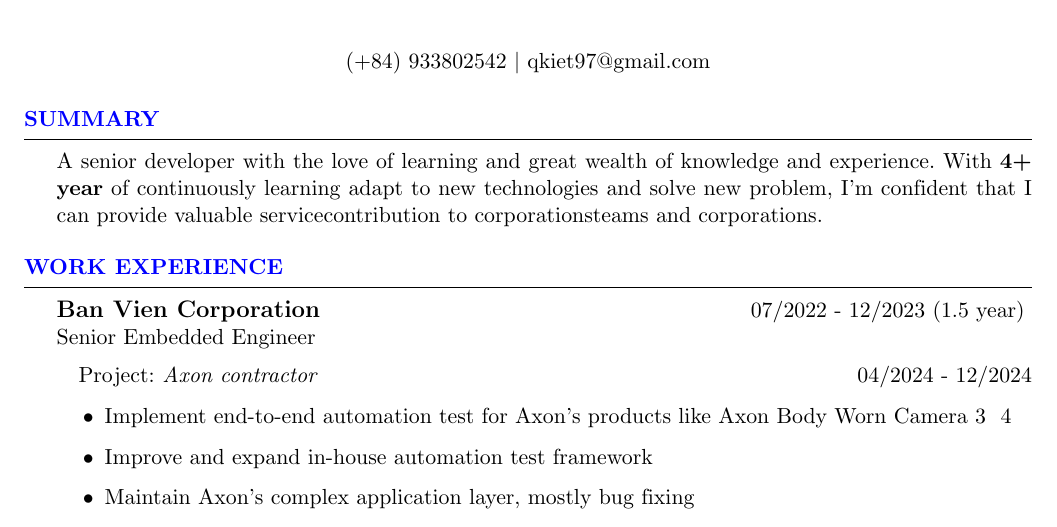
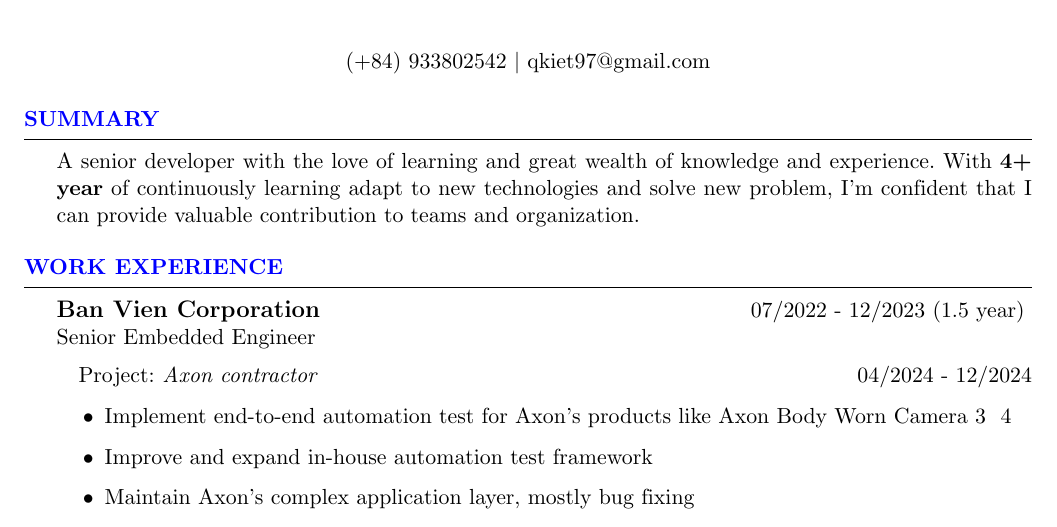
Before and after one commit to qkiet/myCV, a LaTeX CV (embedded_software_engineer/cv.tex): part of page 1 of 3, cut so that both start at the same text. Compiled offline with pdfLaTeX.

Commit message:
crucial introduction fix

```diff
--- a/embedded_software_engineer/cv.tex
+++ b/embedded_software_engineer/cv.tex
@@ -39,7 +39,7 @@
 %	SUMMARY SECTION
 %----------------------------------------------------------------------------------------
 \begin{rSection}{Summary}
-A senior developer with the love of learning and great wealth of knowledge and experience. With \textbf{4+ year} of continuously learning adapt to new technologies and solve new problem, I'm confident that I can provide valuable servicecontribution to corporationsteams and corporations.
+A senior developer with the love of learning and great wealth of knowledge and experience. With \textbf{4+ year} of continuously learning adapt to new technologies and solve new problem, I'm confident that I can provide valuable contribution to teams and organization.
 \end{rSection}
 %----------------------------------------------------------------------------------------
 %	WORK EXPERIENCE SECTION
```
